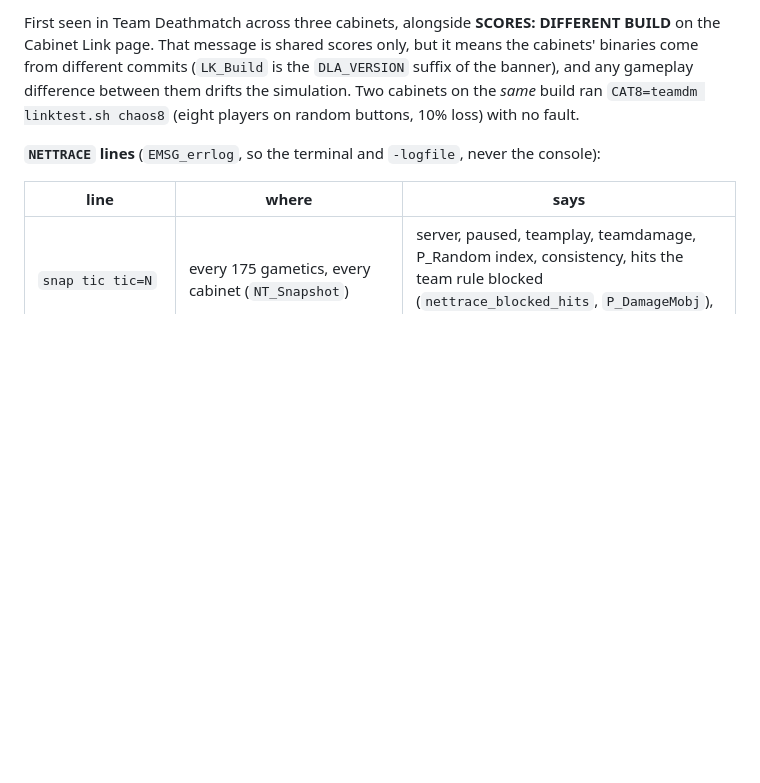
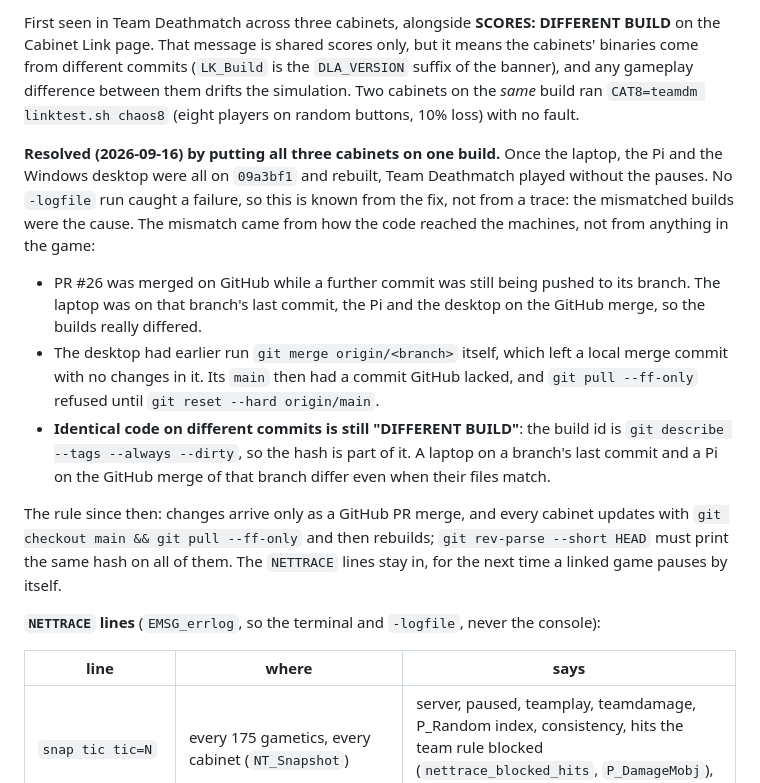
Before and after one commit to mridlen/DoomLegacyArcade, a Markdown page: docs/arcade/cabinet-link.md, the part around the change. Drawn GitHub-style; blank space fills up the shorter version.

Commit message:
[Arcade] Docs: the Team Deathmatch pauses were mismatched builds
Resolved once the laptop, Pi and Windows desktop were all on 09a3bf1 and
rebuilt.  Record how the builds came apart (a PR merged while its branch
was still getting commits; a local merge commit on the desktop), that
identical code on a different commit still reads as DIFFERENT BUILD, and
the update rule every cabinet follows now.  README: how to check a
cabinet's build before tracing.

Co-Authored-By: Claude Opus 5 <noreply@anthropic.com>
Claude-Session: https://claude.ai/code/session_01FMtF7Lz9hmvQHtkYAY4apw

```diff
--- a/docs/arcade/cabinet-link.md
+++ b/docs/arcade/cabinet-link.md
@@ -2017,6 +2017,27 @@ from different commits (`LK_Build` is the `DLA_VERSION` suffix of the banner), a
 difference between them drifts the simulation. Two cabinets on the *same* build ran
 `CAT8=teamdm linktest.sh chaos8` (eight players on random buttons, 10% loss) with no fault.
 
+**Resolved (2026-09-16) by putting all three cabinets on one build.** Once the laptop, the Pi and
+the Windows desktop were all on `09a3bf1` and rebuilt, Team Deathmatch played without the pauses.
+No `-logfile` run caught a failure, so this is known from the fix, not from a trace: the
+mismatched builds were the cause. The mismatch came from how the code reached the machines, not
+from anything in the game:
+
+- PR #26 was merged on GitHub while a further commit was still being pushed to its branch. The
+  laptop was on that branch's last commit, the Pi and the desktop on the GitHub merge, so the
+  builds really differed.
+- The desktop had earlier run `git merge origin/<branch>` itself, which left a local merge commit
+  with no changes in it. Its `main` then had a commit GitHub lacked, and `git pull --ff-only`
+  refused until `git reset --hard origin/main`.
+- **Identical code on different commits is still "DIFFERENT BUILD"**: the build id is
+  `git describe --tags --always --dirty`, so the hash is part of it. A laptop on a branch's last
+  commit and a Pi on the GitHub merge of that branch differ even when their files match.
+
+The rule since then: changes arrive only as a GitHub PR merge, and every cabinet updates with
+`git checkout main && git pull --ff-only` and then rebuilds; `git rev-parse --short HEAD` must print
+the same hash on all of them. The `NETTRACE` lines stay in, for the next time a linked game pauses
+by itself.
+
 **`NETTRACE` lines** (`EMSG_errlog`, so the terminal and `-logfile`, never the console):
 
 | line | where | says |
```
Also changed, not shown: README.md (+3 -1 lines).
